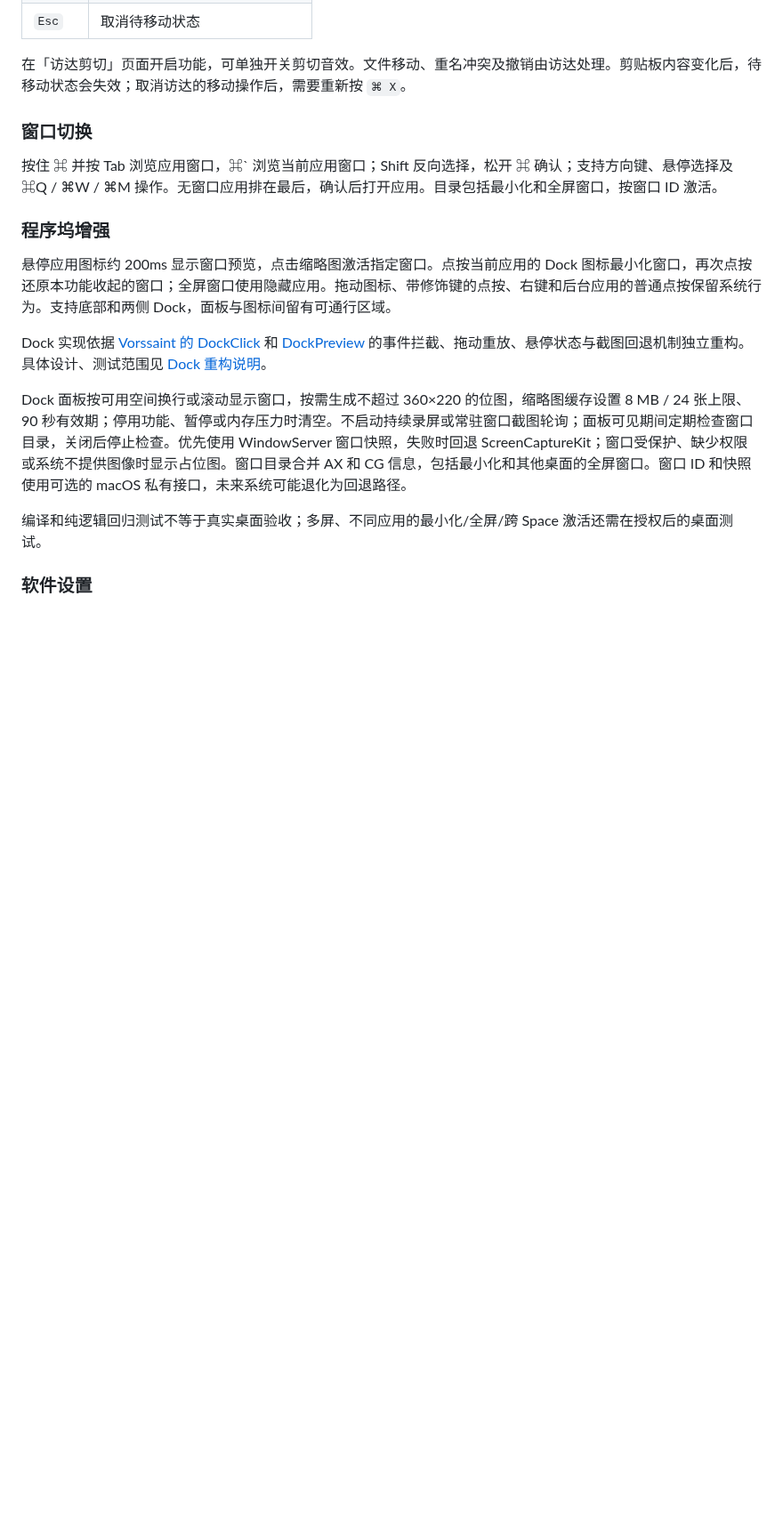
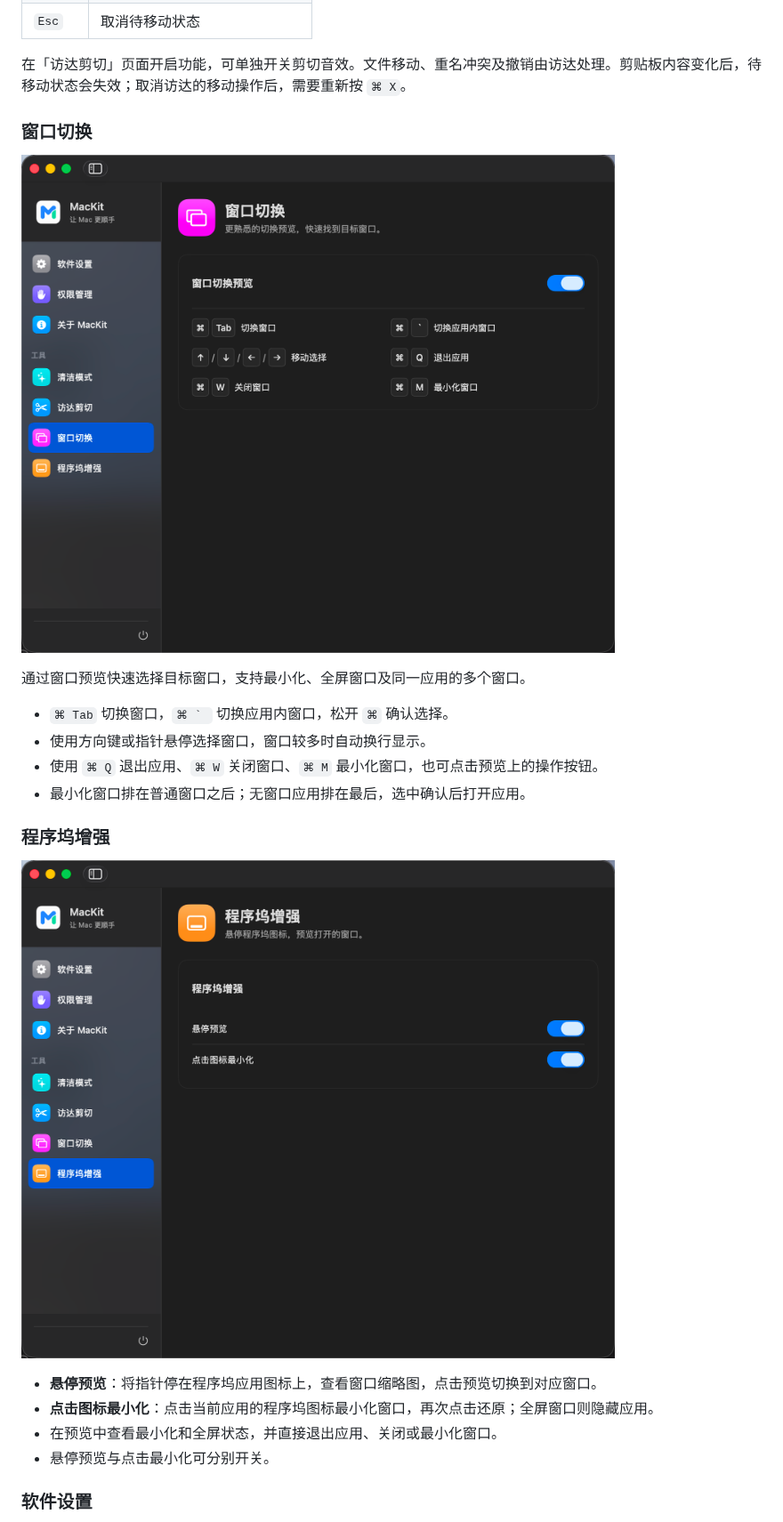
Before and after one commit to youyeyejie/MacKit, a Markdown page: README.md, the part around one of its changes. Shown at 89% size. Rendered like a GitHub page; pictures changed too: Assets/Screenshots/DockEnhancement.png (added), Assets/Screenshots/WindowSwitcher.png (added); blank space fills up the shorter version.

Commit message:
docs: refresh screenshots and describe window tools

```diff
--- a/README.md
+++ b/README.md
@@ -35,17 +34,23 @@
 
 ### 窗口切换
 
-按住 ⌘ 并按 Tab 浏览应用窗口，⌘` 浏览当前应用窗口；Shift 反向选择，松开 ⌘ 确认；支持方向键、悬停选择及 ⌘Q / ⌘W / ⌘M 操作。无窗口应用排在最后，确认后打开应用。目录包括最小化和全屏窗口，按窗口 ID 激活。
+![窗口切换界面](Assets/Screenshots/WindowSwitcher.png)
+
+通过窗口预览快速选择目标窗口，支持最小化、全屏窗口及同一应用的多个窗口。
+
+- `⌘ Tab` 切换窗口，``⌘ ` `` 切换应用内窗口，松开 `⌘` 确认选择。
+- 使用方向键或指针悬停选择窗口，窗口较多时自动换行显示。
+- 使用 `⌘ Q` 退出应用、`⌘ W` 关闭窗口、`⌘ M` 最小化窗口，也可点击预览上的操作按钮。
+- 最小化窗口排在普通窗口之后；无窗口应用排在最后，选中确认后打开应用。
 
 ### 程序坞增强
 
-悬停应用图标约 200ms 显示窗口预览，点击缩略图激活指定窗口。点按当前应用的 Dock 图标最小化窗口，再次点按还原本功能收起的窗口；全屏窗口使用隐藏应用。拖动图标、带修饰键的点按、右键和后台应用的普通点按保留系统行为。支持底部和两侧 Dock，面板与图标间留有可通行区域。
+![程序坞增强界面](Assets/Screenshots/DockEnhancement.png)
 
-Dock 实现依据 [Vorssaint 的 DockClick](https://github.com/vorssaint/vorssaint-utils/tree/main/Sources/Vorssaint/Services/DockClick) 和 [DockPreview](https://github.com/vorssaint/vorssaint-utils/tree/main/Sources/Vorssaint/Services/DockPreview) 的事件拦截、拖动重放、悬停状态与截图回退机制独立重构。具体设计、测试范围见 [Dock 重构说明](docs/dock-enhancement.md)。
-
-Dock 面板按可用空间换行或滚动显示窗口，按需生成不超过 360×220 的位图，缩略图缓存设置 8 MB / 24 张上限、90 秒有效期；停用功能、暂停或内存压力时清空。不启动持续录屏或常驻窗口截图轮询；面板可见期间定期检查窗口目录，关闭后停止检查。优先使用 WindowServer 窗口快照，失败时回退 ScreenCaptureKit；窗口受保护、缺少权限或系统不提供图像时显示占位图。窗口目录合并 AX 和 CG 信息，包括最小化和其他桌面的全屏窗口。窗口 ID 和快照使用可选的 macOS 私有接口，未来系统可能退化为回退路径。
-
-编译和纯逻辑回归测试不等于真实桌面验收；多屏、不同应用的最小化/全屏/跨 Space 激活还需在授权后的桌面测试。
+- **悬停预览**：将指针停在程序坞应用图标上，查看窗口缩略图，点击预览切换到对应窗口。
+- **点击图标最小化**：点击当前应用的程序坞图标最小化窗口，再次点击还原；全屏窗口则隐藏应用。
+- 在预览中查看最小化和全屏状态，并直接退出应用、关闭或最小化窗口。
+- 悬停预览与点击最小化可分别开关。
 
 ### 软件设置
 
```
Also changed, not shown: other parts of README.md (+2 -3 lines), Assets/Screenshots/Cleaning.png, Assets/Screenshots/FinderCut.png.
